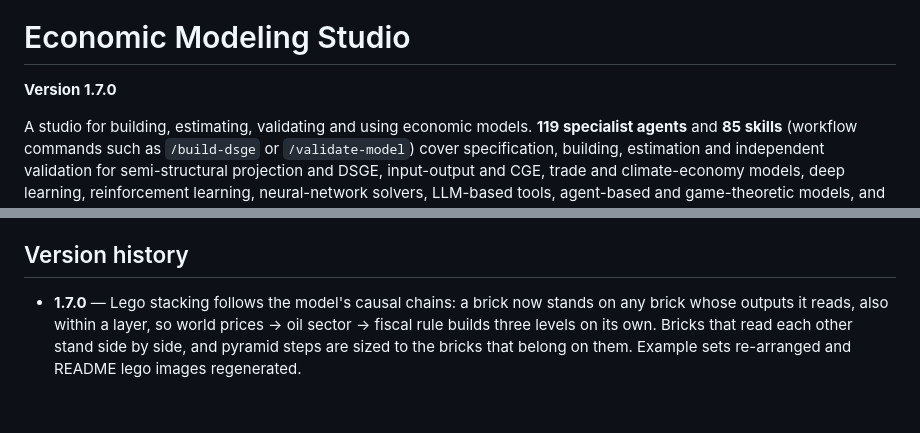
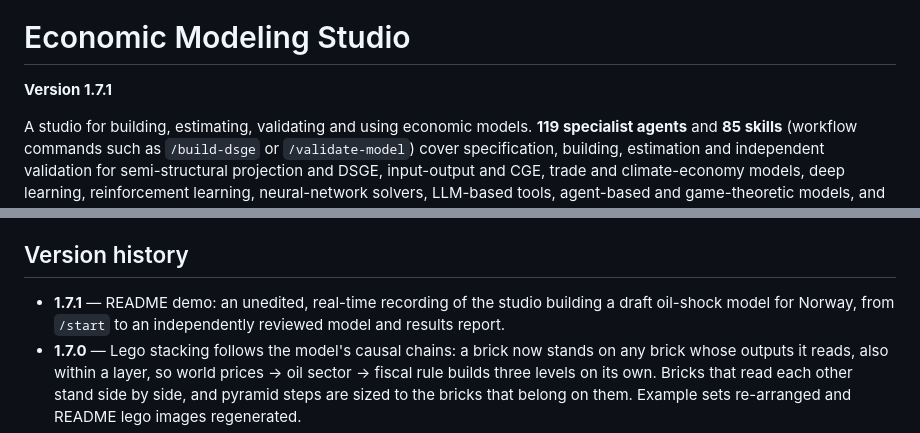
Before and after one commit to tatashbar/Economic-Modeling-Studio, a Markdown page: README.md, 2 parts joined by grey strips. GitHub-like rendering; blank space fills up the shorter version.

```diff
--- a/README.md
+++ b/README.md
@@ -2,7 +2,7 @@
 
 # Economic Modeling Studio
 
-**Version 1.7.0**
+**Version 1.7.1**
 
 A studio for building, estimating, validating and using economic models. **119 specialist agents** and **85 skills** (workflow commands such as `/build-dsge` or `/validate-model`) cover specification, building, estimation and independent validation for semi-structural projection and DSGE, input-output and CGE, trade and climate-economy models, deep learning, reinforcement learning, neural-network solvers, LLM-based tools, agent-based and game-theoretic models, and other econometric models. The studio also lets you work with every model as a **lego set**: a core model with plug-and-play components that can be added, swapped or removed, with explicit interfaces and the impact of every change checked first. It works with any coding agent that reads `AGENTS.md`: Claude Code, Codex, Cursor, Grok Build, Gemini CLI and others.
 
@@ -298,6 +327,7 @@ Adapt `studio-config.yaml` and `.claude/docs/confidentiality-and-ai-use.md` to t
 Agents and skills are Markdown files with YAML frontmatter; edit them freely. After changes run `python tools/validate_studio.py`. To add an agent, create `.claude/agents/<name>.md` and list it as a peer in the related agents. To add a command, create `.claude/skills/<name>/SKILL.md`. Path-scoped standards live in `.claude/rules/`. After changing commands or rules, run `python tools/sync_agents.py` to update the copies for other coding agents.
 
 ## Version history
+- **1.7.1** — README demo: an unedited, real-time recording of the studio building a draft oil-shock model for Norway, from `/start` to an independently reviewed model and results report.
 - **1.7.0** — Lego stacking follows the model's causal chains: a brick now stands on any brick whose outputs it reads, also within a layer, so world prices → oil sector → fiscal rule builds three levels on its own. Bricks that read each other stand side by side, and pyramid steps are sized to the bricks that belong on them. Example sets re-arranged and README lego images regenerated.
 - **1.6.2** — Fixes from an end-to-end test on a Dynare model: element counts ignore names repeated inside blocks such as `shocks`, follow `@#if` macro branches, and keep the modeler's judgments (assumed parameters, verified constraints, data vintage) on a recount; marking parameters as assumed no longer changes the parameter total.
 - **1.5.0** — Inside the bricks: bricks can declare their elements (variables, equations, parameters, shocks, data, constraints) with their status. Studs are colored by element, a new panel shows each brick's makeup, `check` flags non-square blocks, unsourced parameters and unverified constraints, and `lego.py elements` counts elements from Dynare files. README header and lego images updated.
```
Also changed, not shown: other parts of README.md (+30 -1 lines), docs/images/demo-norway-oil.png (added), 1 other file.
